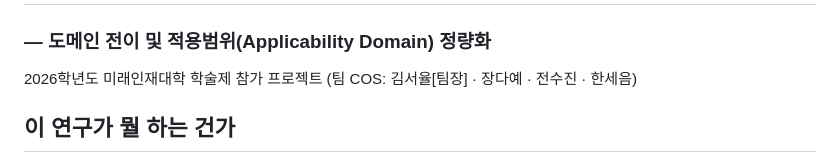
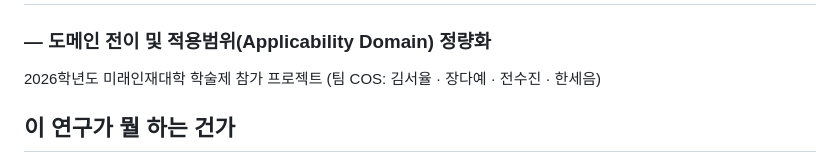
Before and after one commit to tjdbf061106-sketch/COS, a Markdown page: README.md, the part around the change. GitHub-like rendering.

Commit message:
Update project team member listing in README
Removed the team leader designation from the project team members.

```diff
--- a/README.md
+++ b/README.md
@@ -1,7 +1,7 @@
 # NTP ICE 혼합물 기반 화장품 피부·안 자극성 예측 모델 개발
 ### — 도메인 전이 및 적용범위(Applicability Domain) 정량화
 
-2026학년도 미래인재대학 학술제 참가 프로젝트 (팀 COS: 김서율[팀장] · 장다예 · 전수진 · 한세음)
+2026학년도 미래인재대학 학술제 참가 프로젝트 (팀 COS: 김서율 · 장다예 · 전수진 · 한세음)
 
 ## 이 연구가 뭘 하는 건가
 
```
